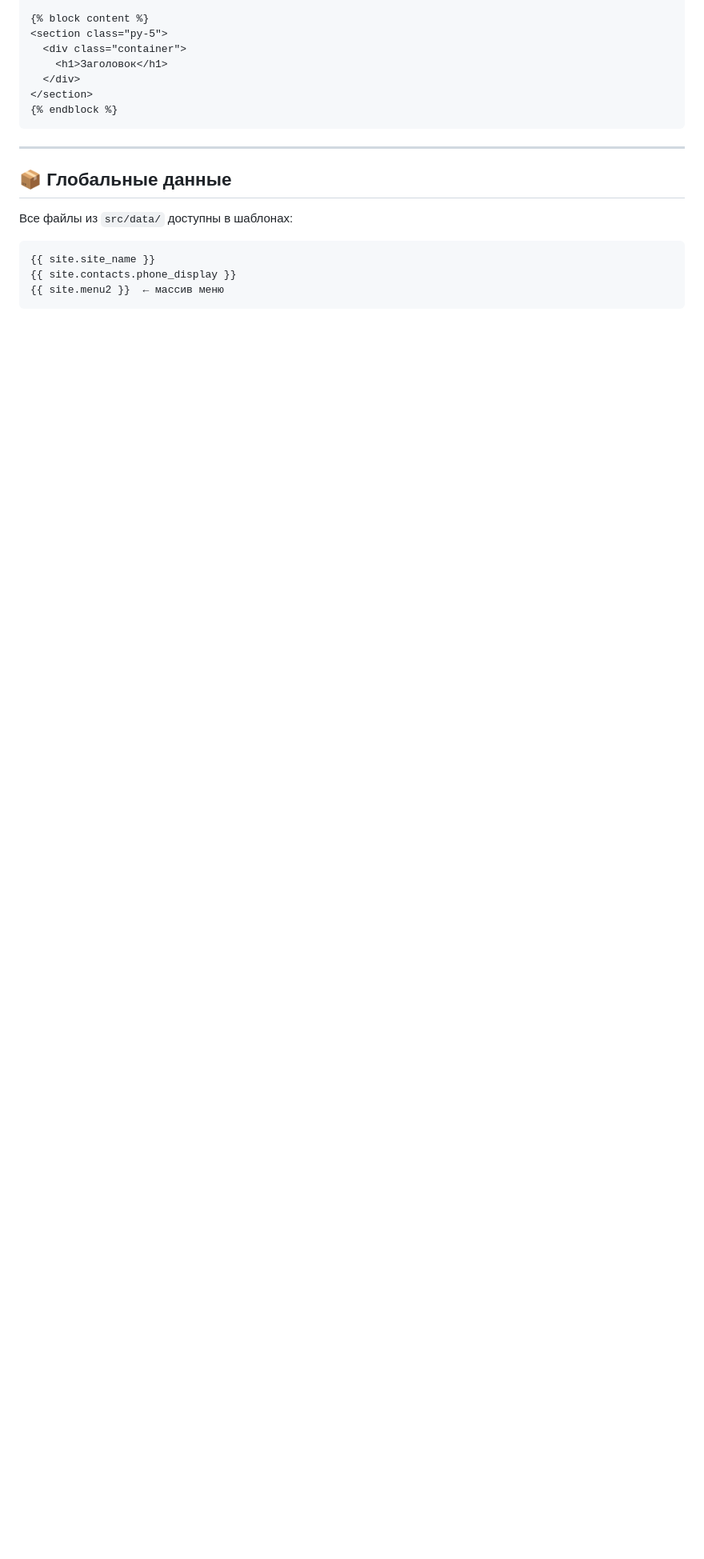
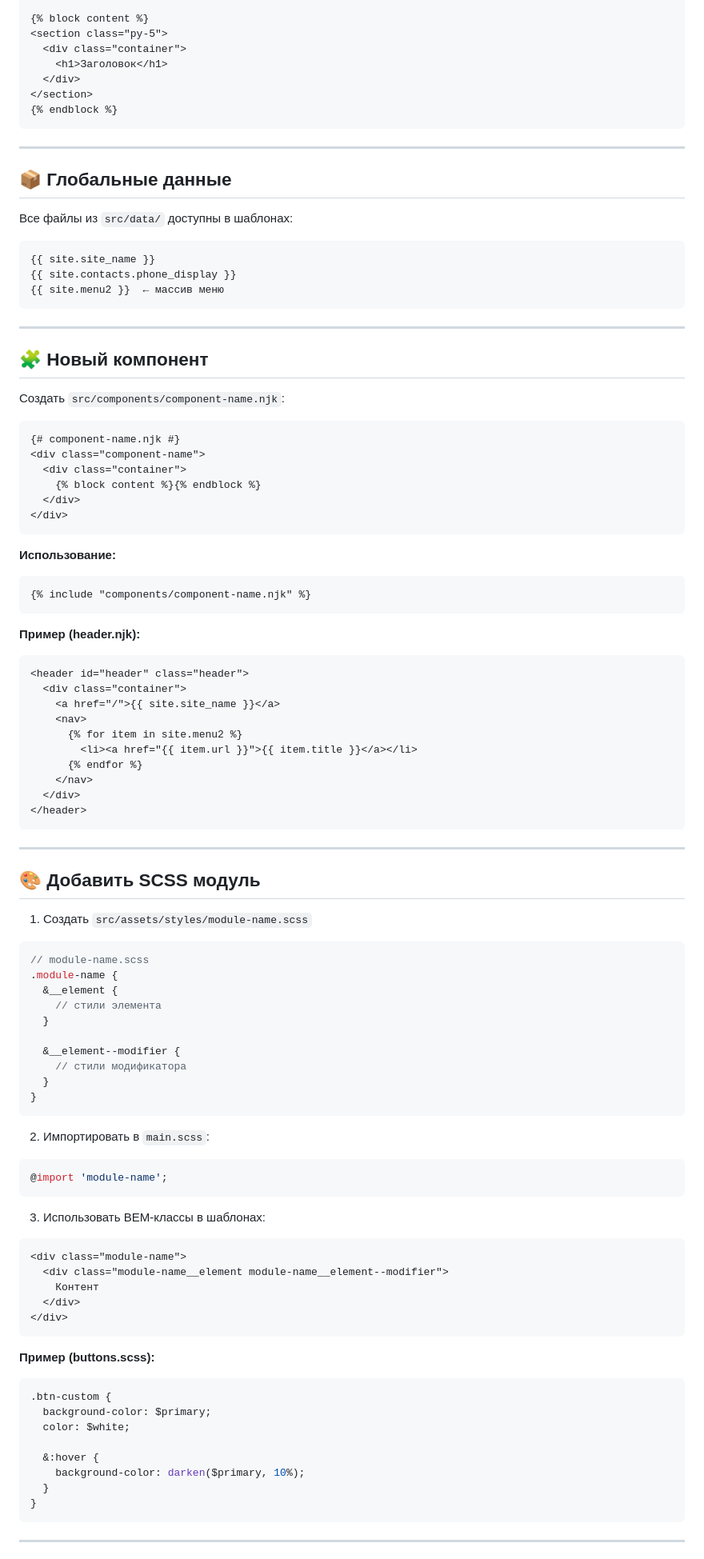
Before and after one commit to FrenkiArt/vite-template, a Markdown page: QWEN.md, the part around one of its changes. Shown at 80% size. Drawn GitHub-style; blank space fills up the shorter version.

Commit message:
docs: дополнить QWEN.md — компоненты, SCSS, JSON-LD

````diff
--- a/QWEN.md
+++ b/QWEN.md
@@ -266,3 +266,87 @@ SCSS медиа-запросы от меньшего к большему:
 {{ site.contacts.phone_display }}
 {{ site.menu2 }}  ← массив меню
 ```
+
+---
+
+## 🧩 Новый компонент
+
+Создать `src/components/component-name.njk`:
+
+```nunjucks
+{# component-name.njk #}
+<div class="component-name">
+  <div class="container">
+    {% block content %}{% endblock %}
+  </div>
+</div>
+```
+
+**Использование:**
+```nunjucks
+{% include "components/component-name.njk" %}
+```
+
+**Пример (header.njk):**
+```nunjucks
+<header id="header" class="header">
+  <div class="container">
+    <a href="/">{{ site.site_name }}</a>
+    <nav>
+      {% for item in site.menu2 %}
+        <li><a href="{{ item.url }}">{{ item.title }}</a></li>
+      {% endfor %}
+    </nav>
+  </div>
+</header>
+```
+
+---
+
+## 🎨 Добавить SCSS модуль
+
+1. Создать `src/assets/styles/module-name.scss`
+
+```scss
+// module-name.scss
+.module-name {
+  &__element {
+    // стили элемента
+  }
+
+  &__element--modifier {
+    // стили модификатора
+  }
+}
+```
+
+2. Импортировать в `main.scss`:
+
+```scss
+@import 'module-name';
+```
+
+3. Использовать BEM-классы в шаблонах:
+
+```html
+<div class="module-name">
+  <div class="module-name__element module-name__element--modifier">
+    Контент
+  </div>
+</div>
+```
+
+**Пример (buttons.scss):**
+```scss
+.btn-custom {
+  background-color: $primary;
+  color: $white;
+
+  &:hover {
+    background-color: darken($primary, 10%);
+  }
+}
+```
+
+---
+
````
Also changed, not shown: other parts of QWEN.md (+101 -0 lines).
